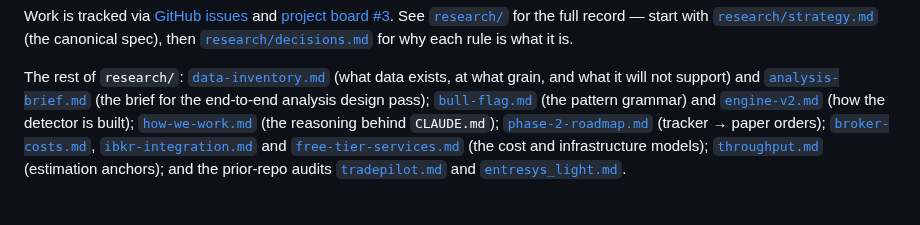
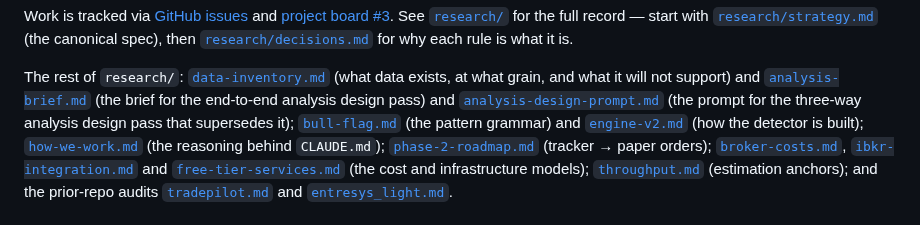
Before and after one commit to bennetwi92/small-cap-stack, a Markdown page: README.md, the part around the change. Drawn GitHub-style.

```diff
--- a/README.md
+++ b/README.md
@@ -46,7 +46,9 @@ spec), then [`research/decisions.md`](./research/decisions.md) for why each rule
 
 The rest of `research/`: [`data-inventory.md`](./research/data-inventory.md) (what data exists, at
 what grain, and what it will not support) and [`analysis-brief.md`](./research/analysis-brief.md)
-(the brief for the end-to-end analysis design pass);
+(the brief for the end-to-end analysis design pass) and
+[`analysis-design-prompt.md`](./research/analysis-design-prompt.md) (the prompt for the
+three-way analysis design pass that supersedes it);
 [`bull-flag.md`](./research/bull-flag.md) (the pattern grammar) and
 [`engine-v2.md`](./research/engine-v2.md) (how the detector is built);
 [`how-we-work.md`](./research/how-we-work.md) (the reasoning behind `CLAUDE.md`);
```
Also changed, not shown: research/analysis-design-prompt.md (added, +286 -0 lines).
